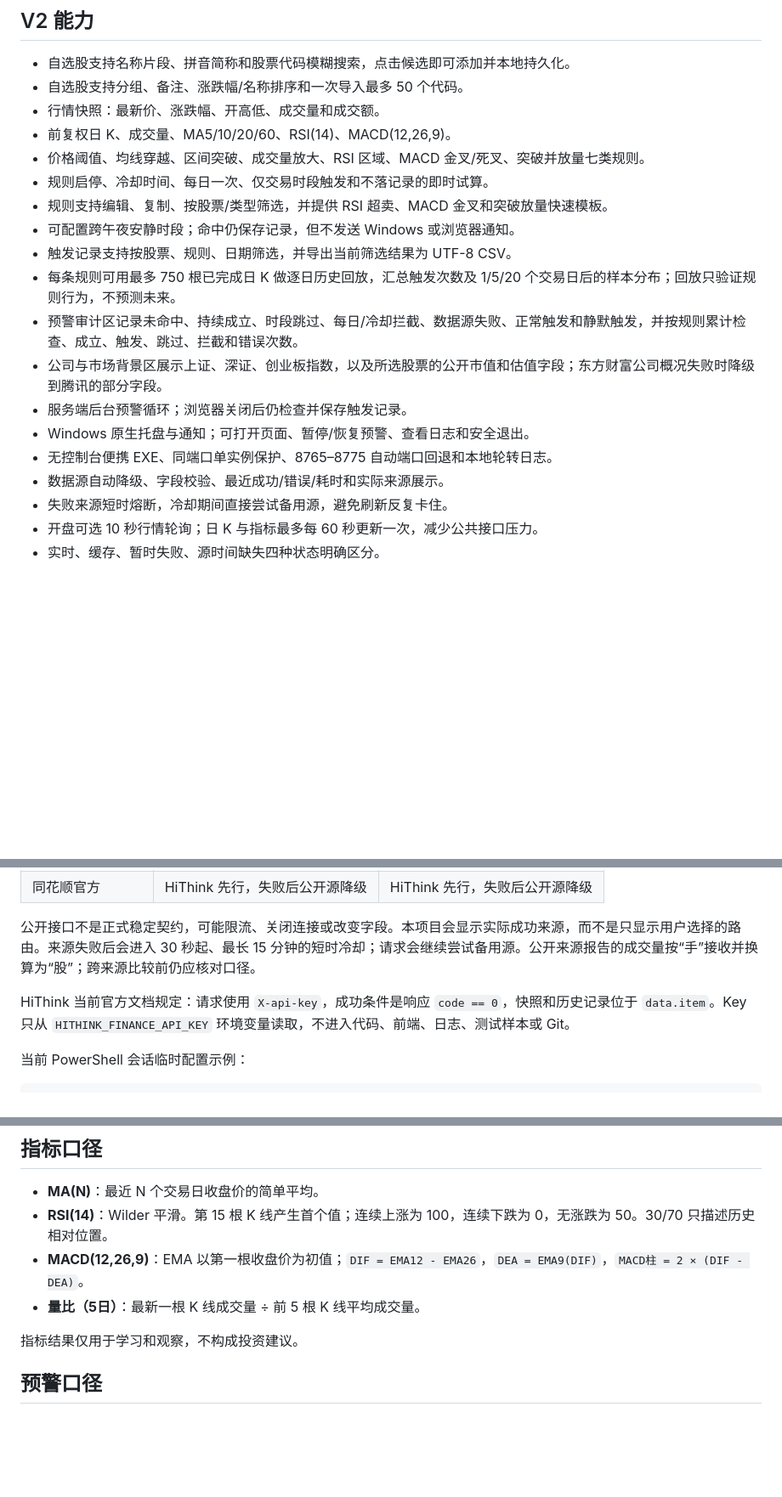
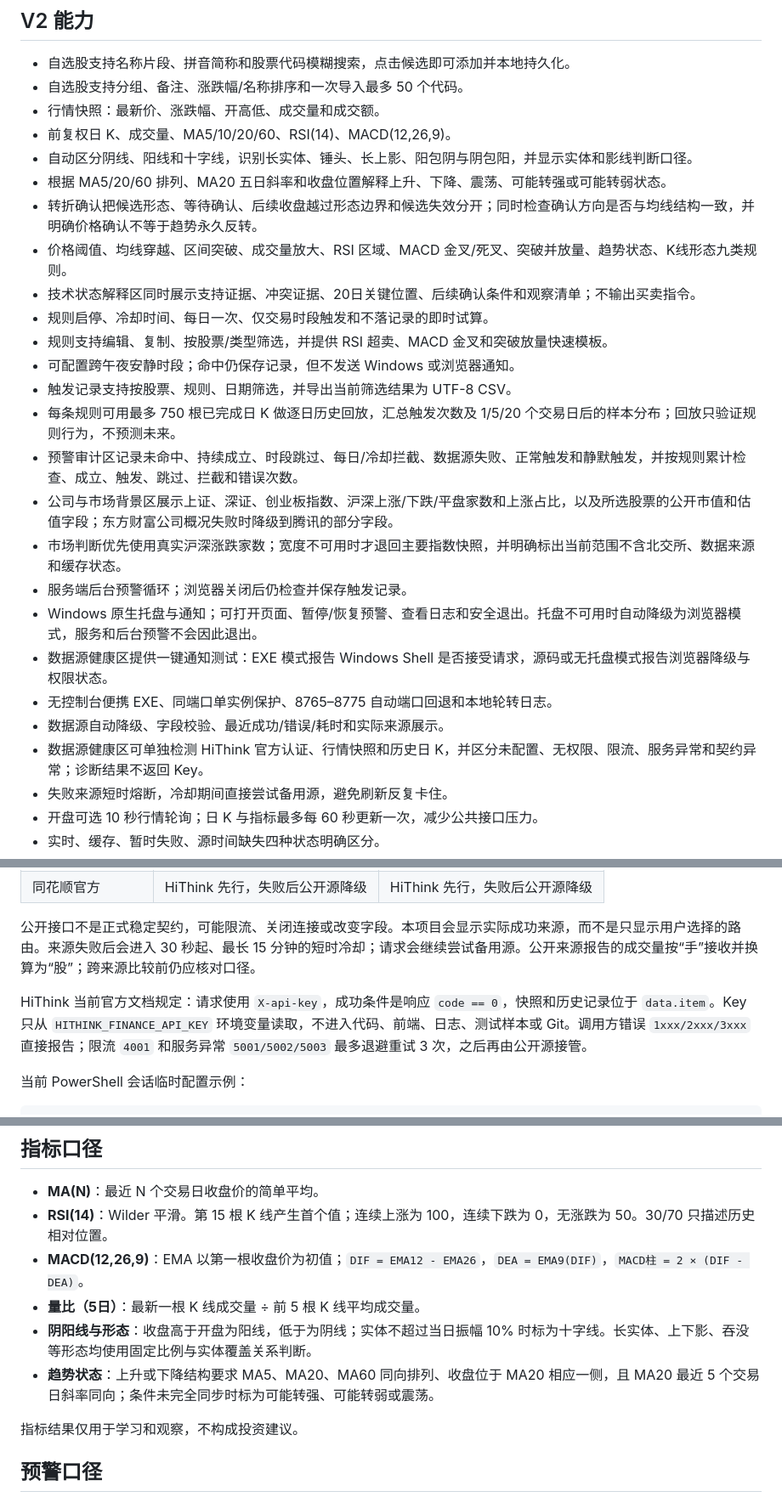
Before and after one commit to xuanche2830/a-share-market-desk, a Markdown page: README.md, 3 parts joined by grey strips. Shown at 85% size. Drawn GitHub-style; blank space fills up the shorter version.

```diff
--- a/README.md
+++ b/README.md
@@ -45,18 +17,25 @@
 - 自选股支持分组、备注、涨跌幅/名称排序和一次导入最多 50 个代码。
 - 行情快照：最新价、涨跌幅、开高低、成交量和成交额。
 - 前复权日 K、成交量、MA5/10/20/60、RSI(14)、MACD(12,26,9)。
-- 价格阈值、均线穿越、区间突破、成交量放大、RSI 区域、MACD 金叉/死叉、突破并放量七类规则。
+- 自动区分阴线、阳线和十字线，识别长实体、锤头、长上影、阳包阴与阴包阳，并显示实体和影线判断口径。
+- 根据 MA5/20/60 排列、MA20 五日斜率和收盘位置解释上升、下降、震荡、可能转强或可能转弱状态。
+- 转折确认把候选形态、等待确认、后续收盘越过形态边界和候选失效分开；同时检查确认方向是否与均线结构一致，并明确价格确认不等于趋势永久反转。
+- 价格阈值、均线穿越、区间突破、成交量放大、RSI 区域、MACD 金叉/死叉、突破并放量、趋势状态、K线形态九类规则。
+- 技术状态解释区同时展示支持证据、冲突证据、20日关键位置、后续确认条件和观察清单；不输出买卖指令。
 - 规则启停、冷却时间、每日一次、仅交易时段触发和不落记录的即时试算。
 - 规则支持编辑、复制、按股票/类型筛选，并提供 RSI 超卖、MACD 金叉和突破放量快速模板。
 - 可配置跨午夜安静时段；命中仍保存记录，但不发送 Windows 或浏览器通知。
 - 触发记录支持按股票、规则、日期筛选，并导出当前筛选结果为 UTF-8 CSV。
 - 每条规则可用最多 750 根已完成日 K 做逐日历史回放，汇总触发次数及 1/5/20 个交易日后的样本分布；回放只验证规则行为，不预测未来。
 - 预警审计区记录未命中、持续成立、时段跳过、每日/冷却拦截、数据源失败、正常触发和静默触发，并按规则累计检查、成立、触发、跳过、拦截和错误次数。
-- 公司与市场背景区展示上证、深证、创业板指数，以及所选股票的公开市值和估值字段；东方财富公司概况失败时降级到腾讯的部分字段。
+- 公司与市场背景区展示上证、深证、创业板指数、沪深上涨/下跌/平盘家数和上涨占比，以及所选股票的公开市值和估值字段；东方财富公司概况失败时降级到腾讯的部分字段。
+- 市场判断优先使用真实沪深涨跌家数；宽度不可用时才退回主要指数快照，并明确标出当前范围不含北交所、数据来源和缓存状态。
 - 服务端后台预警循环；浏览器关闭后仍检查并保存触发记录。
-- Windows 原生托盘与通知；可打开页面、暂停/恢复预警、查看日志和安全退出。
+- Windows 原生托盘与通知；可打开页面、暂停/恢复预警、查看日志和安全退出。托盘不可用时自动降级为浏览器模式，服务和后台预警不会因此退出。
+- 数据源健康区提供一键通知测试：EXE 模式报告 Windows Shell 是否接受请求，源码或无托盘模式报告浏览器降级与权限状态。
 - 无控制台便携 EXE、同端口单实例保护、8765–8775 自动端口回退和本地轮转日志。
 - 数据源自动降级、字段校验、最近成功/错误/耗时和实际来源展示。
+- 数据源健康区可单独检测 HiThink 官方认证、行情快照和历史日 K，并区分未配置、无权限、限流、服务异常和契约异常；诊断结果不返回 Key。
 - 失败来源短时熔断，冷却期间直接尝试备用源，避免刷新反复卡住。
 - 开盘可选 10 秒行情轮询；日 K 与指标最多每 60 秒更新一次，减少公共接口压力。
 - 实时、缓存、暂时失败、源时间缺失四种状态明确区分。
@@ -132,7 +113,7 @@ python src\server.py
 
 公开接口不是正式稳定契约，可能限流、关闭连接或改变字段。本项目会显示实际成功来源，而不是只显示用户选择的路由。来源失败后会进入 30 秒起、最长 15 分钟的短时冷却；请求会继续尝试备用源。公开来源报告的成交量按“手”接收并换算为“股”；跨来源比较前仍应核对口径。
 
-HiThink 当前官方文档规定：请求使用 `X-api-key`，成功条件是响应 `code == 0`，快照和历史记录位于 `data.item`。Key 只从 `HITHINK_FINANCE_API_KEY` 环境变量读取，不进入代码、前端、日志、测试样本或 Git。
+HiThink 当前官方文档规定：请求使用 `X-api-key`，成功条件是响应 `code == 0`，快照和历史记录位于 `data.item`。Key 只从 `HITHINK_FINANCE_API_KEY` 环境变量读取，不进入代码、前端、日志、测试样本或 Git。调用方错误 `1xxx/2xxx/3xxx` 直接报告；限流 `4001` 和服务异常 `5001/5002/5003` 最多退避重试 3 次，之后再由公开源接管。
 
 当前 PowerShell 会话临时配置示例：
 
@@ -160,6 +141,8 @@ $env:HITHINK_FINANCE_API_KEY = "你的 Key"
 - **RSI(14)**：Wilder 平滑。第 15 根 K 线产生首个值；连续上涨为 100，连续下跌为 0，无涨跌为 50。30/70 只描述历史相对位置。
 - **MACD(12,26,9)**：EMA 以第一根收盘价为初值；`DIF = EMA12 - EMA26`，`DEA = EMA9(DIF)`，`MACD柱 = 2 × (DIF - DEA)`。
 - **量比（5日）**：最新一根 K 线成交量 ÷ 前 5 根 K 线平均成交量。
+- **阴阳线与形态**：收盘高于开盘为阳线，低于为阴线；实体不超过当日振幅 10% 时标为十字线。长实体、上下影、吞没等形态均使用固定比例与实体覆盖关系判断。
+- **趋势状态**：上升或下降结构要求 MA5、MA20、MA60 同向排列、收盘位于 MA20 相应一侧，且 MA20 最近 5 个交易日斜率同向；条件未完全同步时标为可能转强、可能转弱或震荡。
 
 指标结果仅用于学习和观察，不构成投资建议。
 
```
Also changed, not shown: other parts of README.md (+13 -35 lines), CHANGELOG.md (+21 -0 lines), outputs/使用说明.md (+12 -3 lines), outputs/验证记录.md (added, +196 -0 lines), outputs/dashboard-v5-mobile.png (added), outputs/dashboard-v5.png (added), 13 other files.
